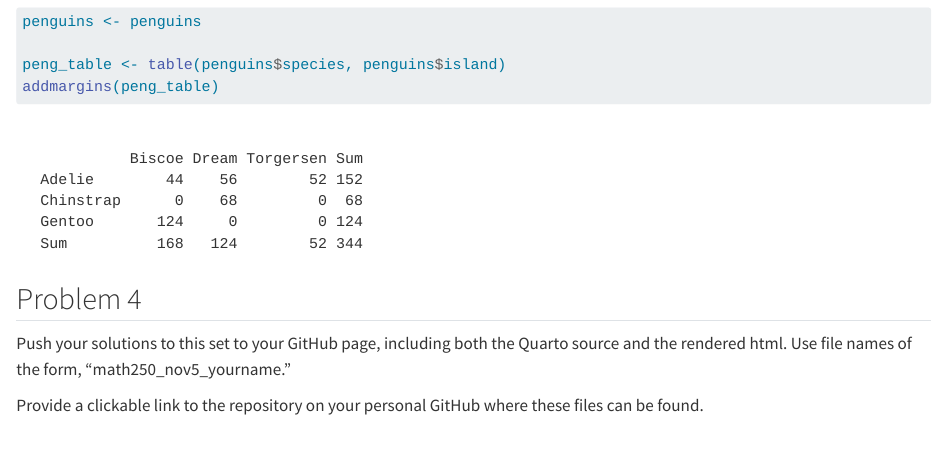
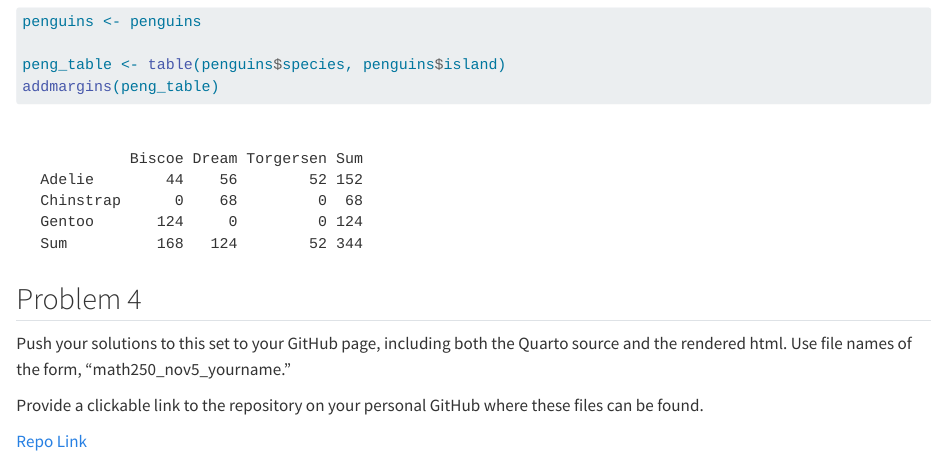
Before and after one commit to isaiahpatino/math-250-github-sandbox, a Quarto document (math250_nov5_isaiahpatino.qmd): the page in a window 1100 px wide, from 1320 px down. Rendered offline with R 4.5, knitr and Pandoc in place of Quarto, with nearby package versions; some code elsewhere in the file could not run offline.

Commit message:
Second submission for assignment on nov.5

```diff
--- a/math250_nov5_isaiahpatino.qmd
+++ b/math250_nov5_isaiahpatino.qmd
@@ -55,3 +55,5 @@ addmargins(peng_table)
 Push your solutions to this set to your GitHub page, including both the Quarto source and the rendered html. Use file names of the form, “math250_nov5_yourname.”
 
 Provide a clickable link to the repository on your personal GitHub where these files can be found.
+
+[Repo Link](https://github.com/isaiahpatino/math-250-github-sandbox/blob/main/math250_nov5_isaiahpatino.qmd)
```
Also changed, not shown: math250_nov5_isaiahpatino.html (added).
